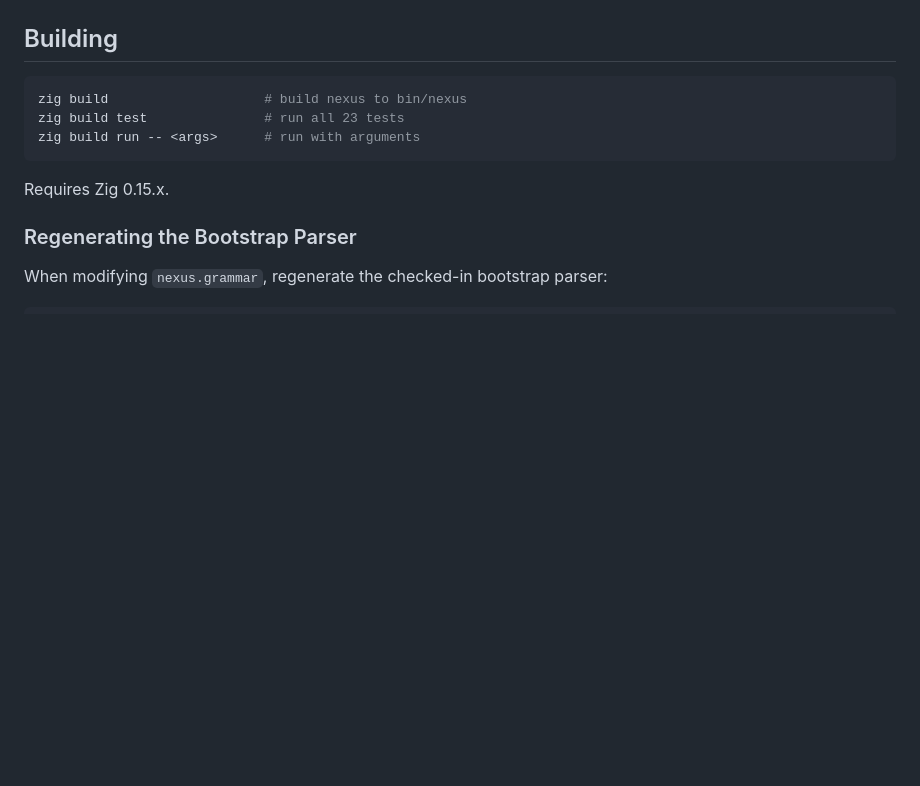
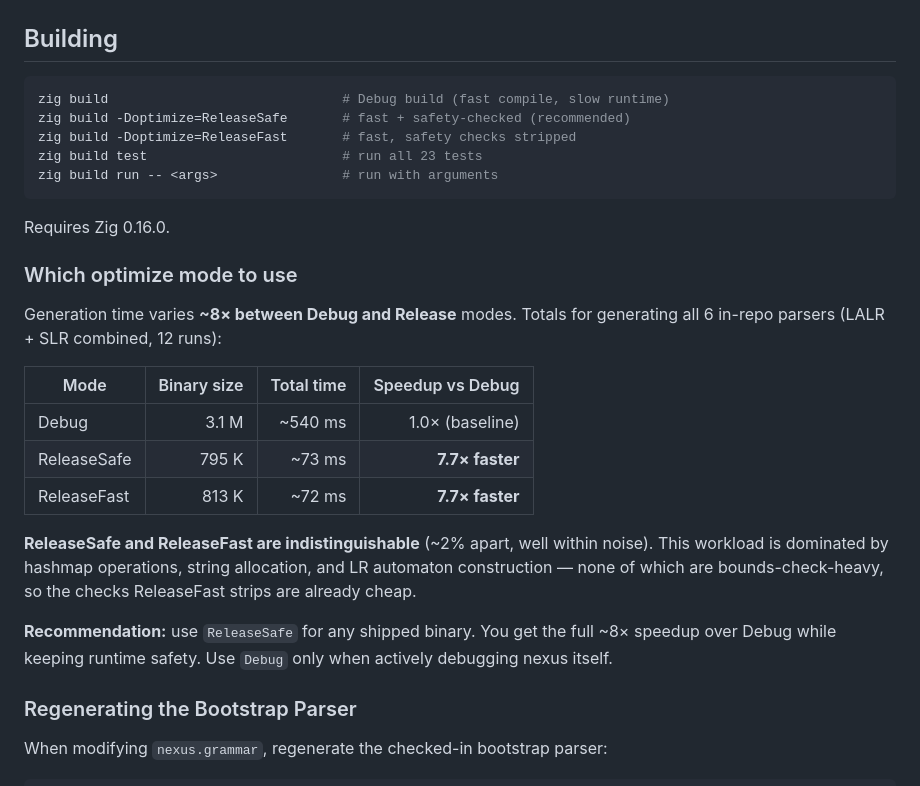
Before and after one commit to shreeve/nexus, a Markdown page: README.md, the part around one of its changes. Rendered like a GitHub page; blank space fills up the shorter version.

````diff
--- a/README.md
+++ b/README.md
@@ -809,12 +868,34 @@ delimiter stacks) requires `@lang` wrapper support.
 ## Building
 
 ```bash
-zig build                    # build nexus to bin/nexus
-zig build test               # run all 23 tests
-zig build run -- <args>      # run with arguments
+zig build                              # Debug build (fast compile, slow runtime)
+zig build -Doptimize=ReleaseSafe       # fast + safety-checked (recommended)
+zig build -Doptimize=ReleaseFast       # fast, safety checks stripped
+zig build test                         # run all 23 tests
+zig build run -- <args>                # run with arguments
 ```
 
-Requires Zig 0.15.x.
+Requires Zig 0.16.0.
+
+### Which optimize mode to use
+
+Generation time varies **~8× between Debug and Release** modes. Totals
+for generating all 6 in-repo parsers (LALR + SLR combined, 12 runs):
+
+| Mode | Binary size | Total time | Speedup vs Debug |
+|------|-----------:|-----------:|-----------------:|
+| Debug        | 3.1 M | ~540 ms | 1.0× (baseline) |
+| ReleaseSafe  | 795 K |  ~73 ms | **7.7× faster** |
+| ReleaseFast  | 813 K |  ~72 ms | **7.7× faster** |
+
+**ReleaseSafe and ReleaseFast are indistinguishable** (~2% apart, well
+within noise). This workload is dominated by hashmap operations, string
+allocation, and LR automaton construction — none of which are
+bounds-check-heavy, so the checks ReleaseFast strips are already cheap.
+
+**Recommendation:** use `ReleaseSafe` for any shipped binary. You get
+the full ~8× speedup over Debug while keeping runtime safety. Use
+`Debug` only when actively debugging nexus itself.
 
 ### Regenerating the Bootstrap Parser
 
````
Also changed, not shown: other parts of README.md (+62 -3 lines), AGENTS.md (+20 -3 lines).
